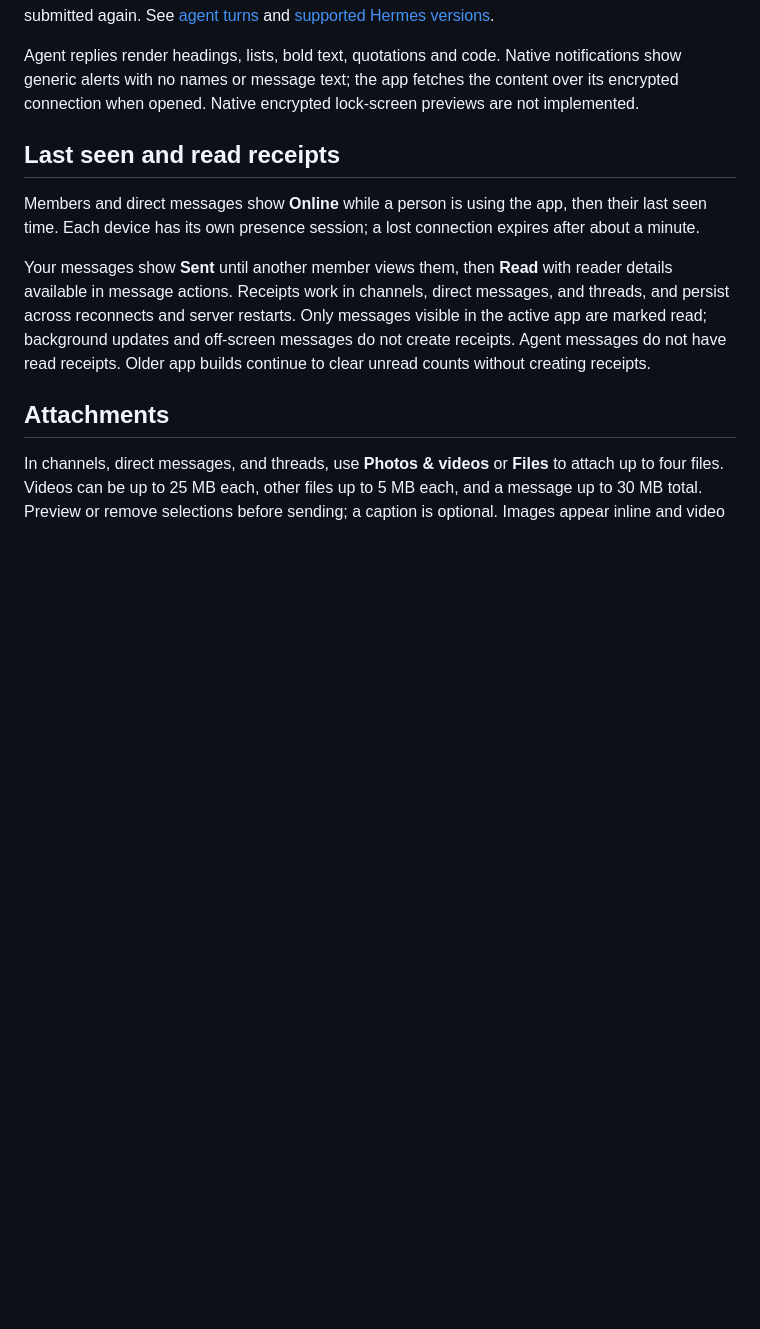
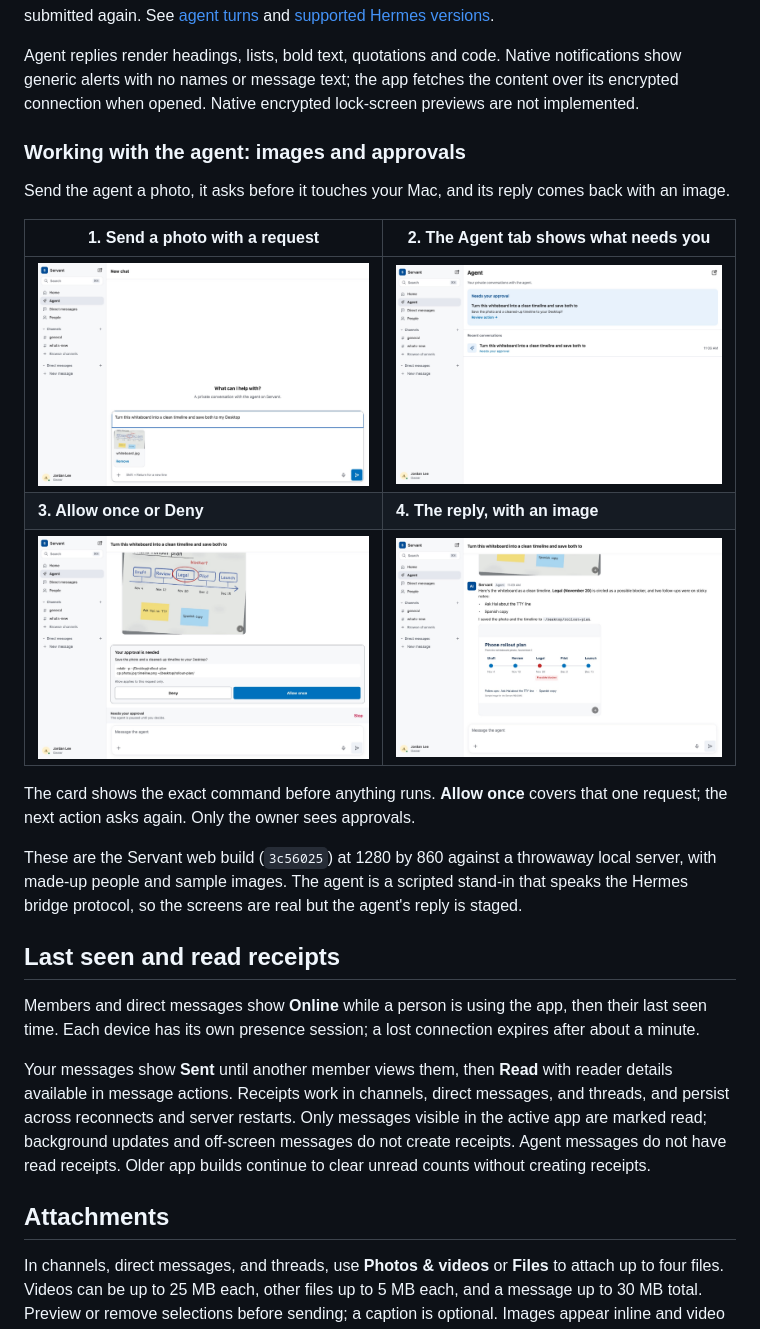
Before and after one commit to slavingia/servant, a Markdown page: README.md, the part around the change. Rendered like a GitHub page; pictures changed too: docs/readme/01-agent-photo-draft.jpg (added), docs/readme/02-agent-approval-inbox.jpg (added), docs/readme/03-agent-approval.jpg (added); blank space fills up the shorter version.

Commit message:
README: screenshots of sending the agent a photo, approving its action, and its image reply

```diff
--- a/README.md
+++ b/README.md
@@ -35,6 +35,20 @@ Agent chats, channels, and threads show a working indicator while the agent prep
 The repository-owned Hermes bridge adds real **Stop** and owner **Allow once / Deny** controls while preserving image output. Pending requests appear in the Agent tab and their conversation. Approvals are bound to the exact request, apply once, and use Hermes's action-approval mechanism; this is not a blanket approval layer for every possible tool. A worker restart reconnects to an identified upstream run. An ambiguous start is marked interrupted and is never automatically submitted again. See [agent turns](docs/agent-turns.md) and [supported Hermes versions](docs/supported-hermes-versions.md).
 
 Agent replies render headings, lists, bold text, quotations and code. Native notifications show generic alerts with no names or message text; the app fetches the content over its encrypted connection when opened. Native encrypted lock-screen previews are not implemented.
+
+### Working with the agent: images and approvals
+
+Send the agent a photo, it asks before it touches your Mac, and its reply comes back with an image.
+
+| 1. Send a photo with a request | 2. The Agent tab shows what needs you |
+| --- | --- |
+| ![Agent conversation with a whiteboard photo attached and a request typed](docs/readme/01-agent-photo-draft.jpg) | ![Agent tab with a Needs your approval card for the request](docs/readme/02-agent-approval-inbox.jpg) |
+| **3. Allow once or Deny** | **4. The reply, with an image** |
+| ![Approval card asking to save files to the Desktop, showing the exact command, with Deny and Allow once](docs/readme/03-agent-approval.jpg) | ![Agent reply summarizing the whiteboard, with a clean timeline image](docs/readme/04-agent-image-reply.jpg) |
+
+The card shows the exact command before anything runs. **Allow once** covers that one request; the next action asks again. Only the owner sees approvals.
+
+These are the Servant web build (`3c56025`) at 1280 by 860 against a throwaway local server, with made-up people and sample images. The agent is a scripted stand-in that speaks the Hermes bridge protocol, so the screens are real but the agent's reply is staged.
 
 ## Last seen and read receipts
 
```
